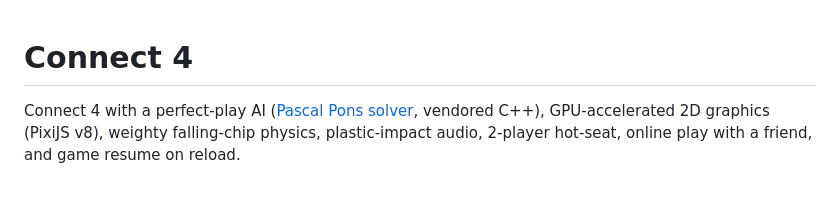
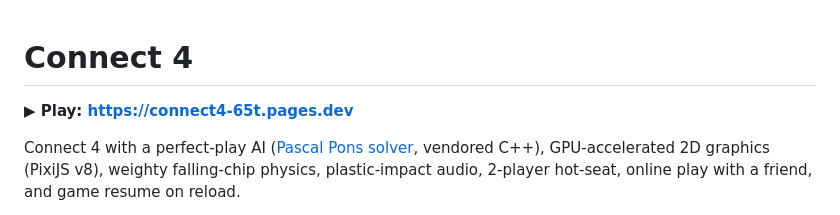
Before and after one commit to QuantumStatic/connect-4, a Markdown page: README.md, the part around the change. Rendered like a GitHub page; blank space fills up the shorter version.

Commit message:
docs: add play link to top of README
Co-Authored-By: Claude Opus 4.8 <noreply@anthropic.com>

```diff
--- a/README.md
+++ b/README.md
@@ -1,4 +1,6 @@
 # Connect 4
+
+**▶ Play: https://connect4-65t.pages.dev**
 
 Connect 4 with a perfect-play AI ([Pascal Pons solver](https://github.com/PascalPons/connect4), vendored C++), GPU-accelerated 2D graphics (PixiJS v8), weighty falling-chip physics, plastic-impact audio, 2-player hot-seat, online play with a friend, and game resume on reload.
 
```
